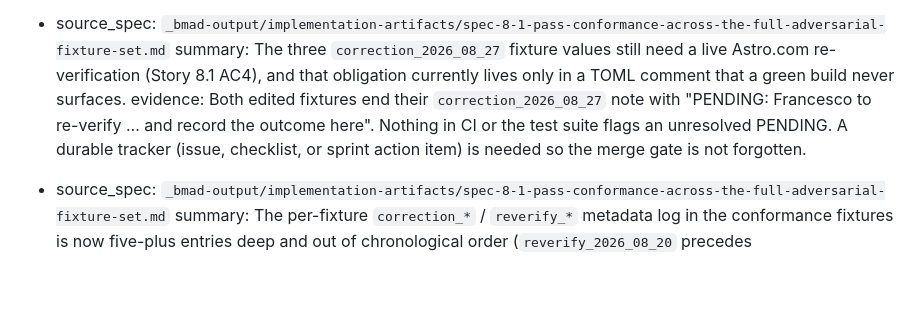
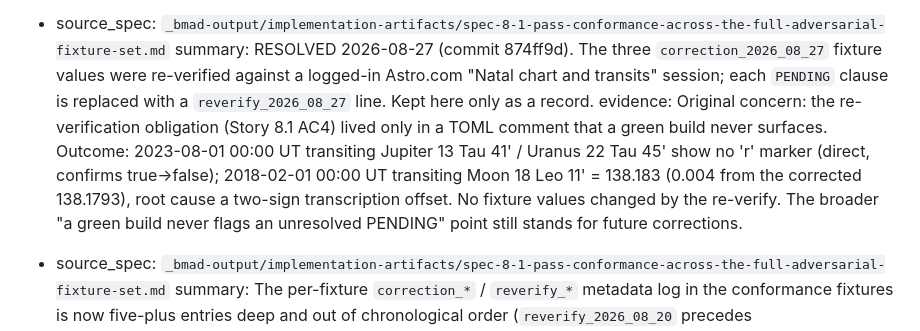
Before and after one commit to kawashita86/astro-report, a Markdown page: _bmad-output/implementation-artifacts/deferred-work.md, the part around the change. GitHub-like rendering; blank space fills up the shorter version.

Commit message:
docs: mark the story 8.1 re-verification defer entry resolved
The live Astro.com re-verification (commit 874ff9d) closes this item;
keep the entry as a record with the outcome.

Co-Authored-By: Claude Sonnet 5 <noreply@anthropic.com>
Claude-Session: https://claude.ai/code/session_013NGsHTqVVEwwxBPYcxPAMU

```diff
--- a/_bmad-output/implementation-artifacts/deferred-work.md
+++ b/_bmad-output/implementation-artifacts/deferred-work.md
@@ -603,8 +603,8 @@ the spec that surfaced it. Append only.
   evidence: `compare()` walks only the keys present in `expected`, and the three month fixtures carry `retrograde = true` on a handful of rows and nothing on the rest. Requiring an explicit `retrograde` bool on all ten rows of every month fixture would turn every row into a positive direction assertion. Fixture-transcription scope (Francesco's), broader than Story 8.1's wiring.
 
 - source_spec: `_bmad-output/implementation-artifacts/spec-8-1-pass-conformance-across-the-full-adversarial-fixture-set.md`
-  summary: The three `correction_2026_08_27` fixture values still need a live Astro.com re-verification (Story 8.1 AC4), and that obligation currently lives only in a TOML comment that a green build never surfaces.
-  evidence: Both edited fixtures end their `correction_2026_08_27` note with "PENDING: Francesco to re-verify ... and record the outcome here". Nothing in CI or the test suite flags an unresolved PENDING. A durable tracker (issue, checklist, or sprint action item) is needed so the merge gate is not forgotten.
+  summary: RESOLVED 2026-08-27 (commit 874ff9d). The three `correction_2026_08_27` fixture values were re-verified against a logged-in Astro.com "Natal chart and transits" session; each `PENDING` clause is replaced with a `reverify_2026_08_27` line. Kept here only as a record.
+  evidence: Original concern: the re-verification obligation (Story 8.1 AC4) lived only in a TOML comment that a green build never surfaces. Outcome: 2023-08-01 00:00 UT transiting Jupiter 13 Tau 41' / Uranus 22 Tau 45' show no 'r' marker (direct, confirms true->false); 2018-02-01 00:00 UT transiting Moon 18 Leo 11' = 138.183 (0.004 from the corrected 138.1793), root cause a two-sign transcription offset. No fixture values changed by the re-verify. The broader "a green build never flags an unresolved PENDING" point still stands for future corrections.
 
 - source_spec: `_bmad-output/implementation-artifacts/spec-8-1-pass-conformance-across-the-full-adversarial-fixture-set.md`
   summary: The per-fixture `correction_*` / `reverify_*` metadata log in the conformance fixtures is now five-plus entries deep and out of chronological order (`reverify_2026_08_20` precedes `correction_2026_08_19`), becoming a changelog-in-a-fixture that is its own maintenance burden.
```
